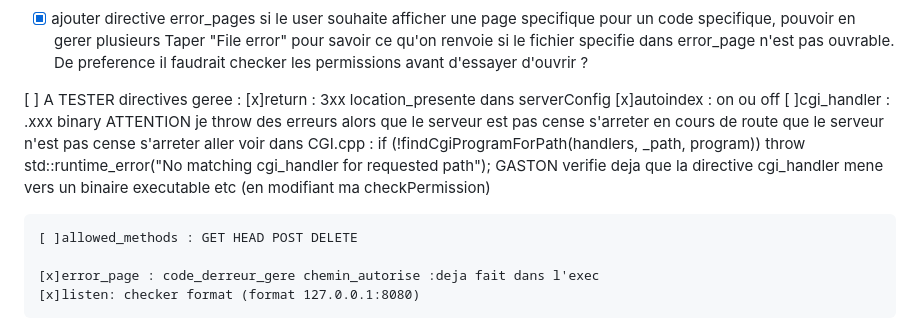
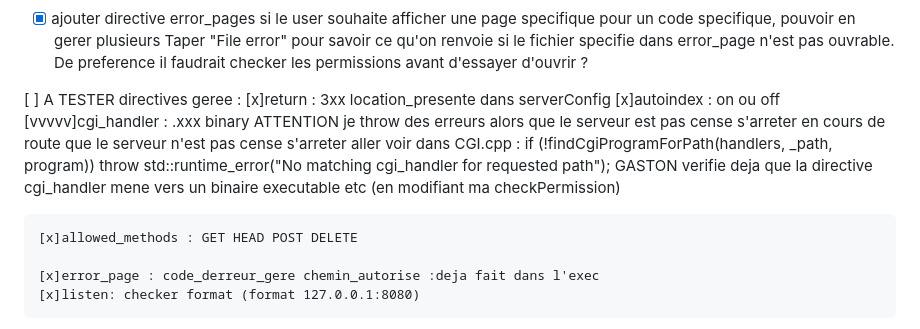
Before and after one commit to adrienisidore/webserv, a Markdown page: todo.md, the part around the change. Drawn GitHub-style.

Commit message:
parse directives

```diff
--- a/todo.md
+++ b/todo.md
@@ -35,13 +35,13 @@ ADRI:
  [ ] A TESTER directives geree :
  	[x]return : 3xx location_presente dans serverConfig
 	[x]autoindex : on ou off
-	[ ]cgi_handler : .xxx binary ATTENTION je throw des erreurs alors que le serveur est pas cense s'arreter en cours de route
+	[vvvvv]cgi_handler : .xxx binary ATTENTION je throw des erreurs alors que le serveur est pas cense s'arreter en cours de route
 	que le serveur n'est pas cense s'arreter aller voir dans CGI.cpp :
 	if (!findCgiProgramForPath(handlers, _path, program))
 		throw std::runtime_error("No matching cgi_handler for requested path");
 	GASTON verifie deja que la directive cgi_handler mene vers un binaire executable etc (en modifiant ma checkPermission)
 
-	[ ]allowed_methods : GET HEAD POST DELETE
+	[x]allowed_methods : GET HEAD POST DELETE
 
 	[x]error_page : code_derreur_gere chemin_autorise :deja fait dans l'exec
 	[x]listen: checker format (format 127.0.0.1:8080)
```
